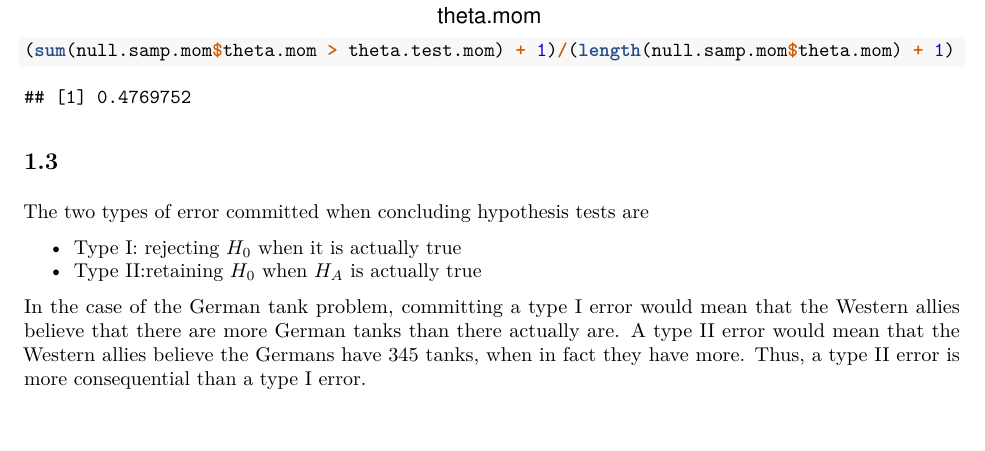
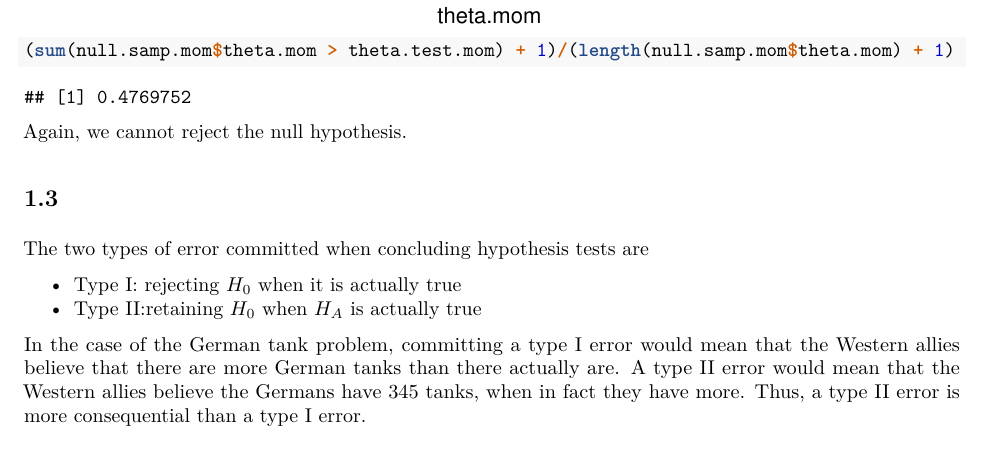
Before and after one commit to ejarce/math392, an R Markdown document (PS_6/PS_6.Rmd): part of page 3 of 4, cut so that both start at the same text. The pictures show the output file PS_6/PS_6.pdf that the author committed with the source.

Commit message:
slight error fix

````diff
--- a/PS_6/PS_6.Rmd
+++ b/PS_6/PS_6.Rmd
@@ -90,6 +90,8 @@ ggplot(null.samp.mom, aes(x=theta.mom)) +
 (sum(null.samp.mom$theta.mom > theta.test.mom) + 1)/(length(null.samp.mom$theta.mom) + 1)
 ```
 
+Again, we cannot reject the null hypothesis.
+
 ## 1.3
 
 The two types of error committed when concluding hypothesis tests are
````
Also changed, not shown: PS_6/PS_6.pdf.
